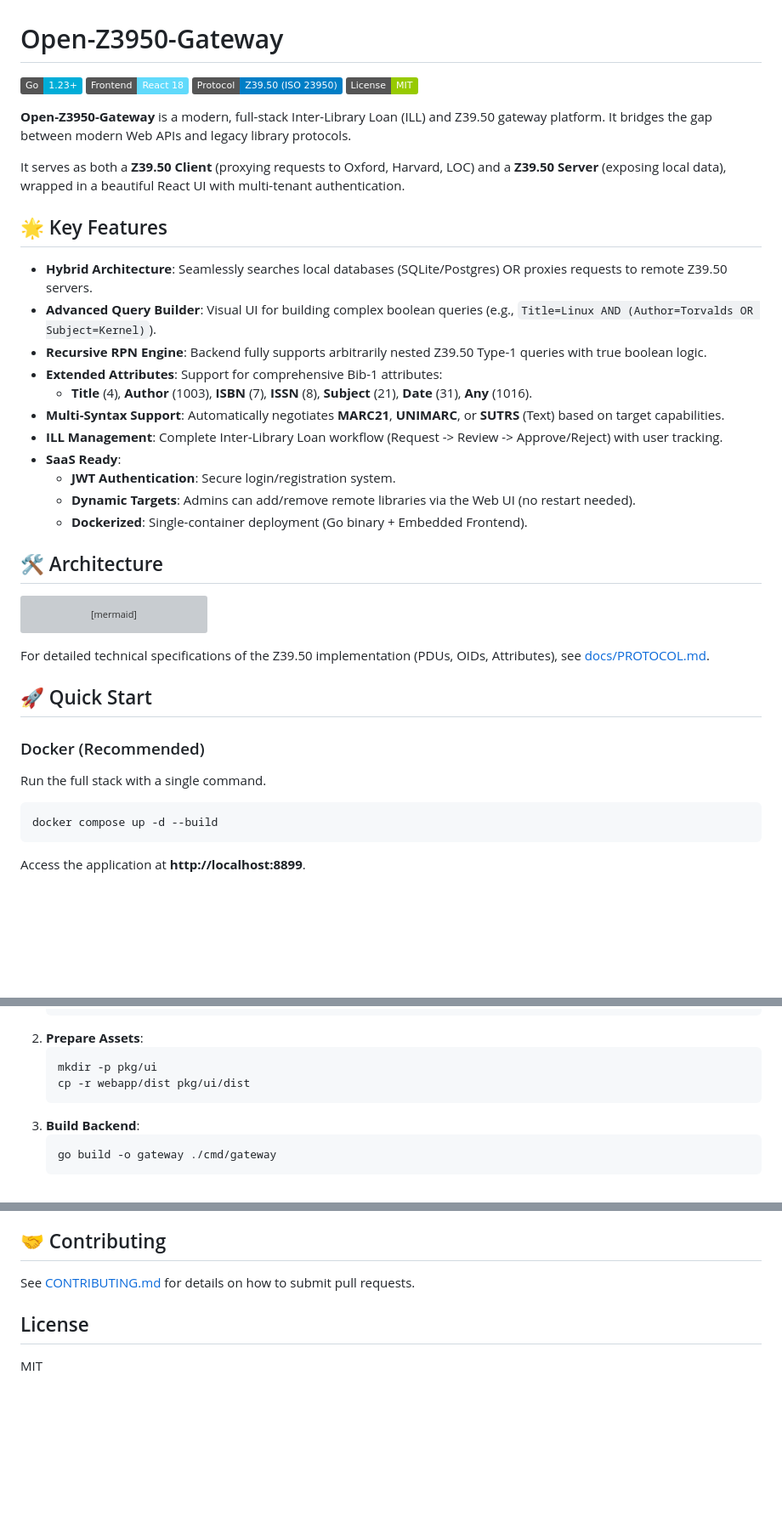
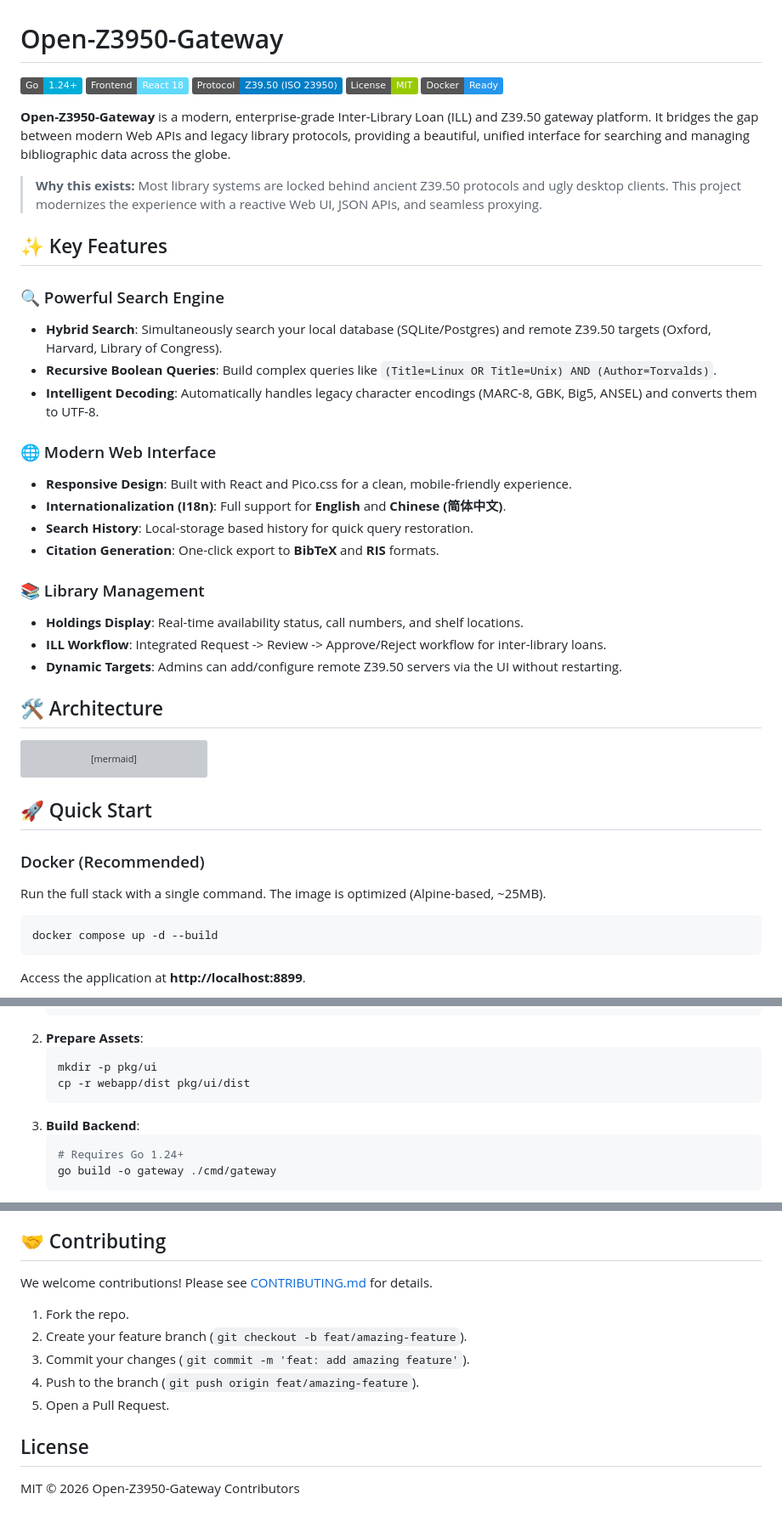
Before and after one commit to chun79/Open-Z3950-Gateway, a Markdown page: README.md, 3 parts joined by grey strips. Shown at 85% size. Rendered like a GitHub page; badges without logos; blank space fills up the shorter version; grey boxes are pictures that could not be loaded.

````diff
--- a/README.md
+++ b/README.md
@@ -1,27 +1,32 @@
 # Open-Z3950-Gateway
 
-![Go](https://img.shields.io/badge/Go-1.23+-00ADD8?style=flat&logo=go)
+![Go](https://img.shields.io/badge/Go-1.24+-00ADD8?style=flat&logo=go)
 ![React](https://img.shields.io/badge/Frontend-React_18-61DAFB?style=flat&logo=react)
 ![Protocol](https://img.shields.io/badge/Protocol-Z39.50%20(ISO%2023950)-blue)
 ![License](https://img.shields.io/badge/License-MIT-green)
+![Docker](https://img.shields.io/badge/Docker-Ready-2496ED?logo=docker)
 
-**Open-Z3950-Gateway** is a modern, full-stack Inter-Library Loan (ILL) and Z39.50 gateway platform. It bridges the gap between modern Web APIs and legacy library protocols.
+**Open-Z3950-Gateway** is a modern, enterprise-grade Inter-Library Loan (ILL) and Z39.50 gateway platform. It bridges the gap between modern Web APIs and legacy library protocols, providing a beautiful, unified interface for searching and managing bibliographic data across the globe.
 
-It serves as both a **Z39.50 Client** (proxying requests to Oxford, Harvard, LOC) and a **Z39.50 Server** (exposing local data), wrapped in a beautiful React UI with multi-tenant authentication.
+> **Why this exists:** Most library systems are locked behind ancient Z39.50 protocols and ugly desktop clients. This project modernizes the experience with a reactive Web UI, JSON APIs, and seamless proxying.
 
-## 🌟 Key Features
+## ✨ Key Features
 
-*   **Hybrid Architecture**: Seamlessly searches local databases (SQLite/Postgres) OR proxies requests to remote Z39.50 servers.
-*   **Advanced Query Builder**: Visual UI for building complex boolean queries (e.g., `Title=Linux AND (Author=Torvalds OR Subject=Kernel)`).
-*   **Recursive RPN Engine**: Backend fully supports arbitrarily nested Z39.50 Type-1 queries with true boolean logic.
-*   **Extended Attributes**: Support for comprehensive Bib-1 attributes:
-    *   **Title** (4), **Author** (1003), **ISBN** (7), **ISSN** (8), **Subject** (21), **Date** (31), **Any** (1016).
-*   **Multi-Syntax Support**: Automatically negotiates **MARC21**, **UNIMARC**, or **SUTRS** (Text) based on target capabilities.
-*   **ILL Management**: Complete Inter-Library Loan workflow (Request -> Review -> Approve/Reject) with user tracking.
-*   **SaaS Ready**:
-    *   **JWT Authentication**: Secure login/registration system.
-    *   **Dynamic Targets**: Admins can add/remove remote libraries via the Web UI (no restart needed).
-    *   **Dockerized**: Single-container deployment (Go binary + Embedded Frontend).
+### 🔍 Powerful Search Engine
+*   **Hybrid Search**: Simultaneously search your local database (SQLite/Postgres) and remote Z39.50 targets (Oxford, Harvard, Library of Congress).
+*   **Recursive Boolean Queries**: Build complex queries like `(Title=Linux OR Title=Unix) AND (Author=Torvalds)`.
+*   **Intelligent Decoding**: Automatically handles legacy character encodings (MARC-8, GBK, Big5, ANSEL) and converts them to UTF-8.
+
+### 🌐 Modern Web Interface
+*   **Responsive Design**: Built with React and Pico.css for a clean, mobile-friendly experience.
+*   **Internationalization (I18n)**: Full support for **English** and **Chinese (简体中文)**.
+*   **Search History**: Local-storage based history for quick query restoration.
+*   **Citation Generation**: One-click export to **BibTeX** and **RIS** formats.
+
+### 📚 Library Management
+*   **Holdings Display**: Real-time availability status, call numbers, and shelf locations.
+*   **ILL Workflow**: Integrated Request -> Review -> Approve/Reject workflow for inter-library loans.
+*   **Dynamic Targets**: Admins can add/configure remote Z39.50 servers via the UI without restarting.
 
 ## 🛠 Architecture
 
@@ -46,13 +51,11 @@ graph TD
     Proxy -->|TCP/Z39.50| Harvard[Harvard University]
 ```
 
-For detailed technical specifications of the Z39.50 implementation (PDUs, OIDs, Attributes), see [docs/PROTOCOL.md](docs/PROTOCOL.md).
-
 ## 🚀 Quick Start
 
 ### Docker (Recommended)
 
-Run the full stack with a single command.
+Run the full stack with a single command. The image is optimized (Alpine-based, ~25MB).
 
 ```bash
 docker compose up -d --build
@@ -78,6 +81,7 @@ Access the application at **http://localhost:8899**.
     ```
 3.  **Build Backend**:
     ```bash
+    # Requires Go 1.24+
     go build -o gateway ./cmd/gateway
     ```
 4.  **Run**:
@@ -167,8 +113,14 @@ Supports recursive boolean logic.
 
 ## 🤝 Contributing
 
-See [CONTRIBUTING.md](CONTRIBUTING.md) for details on how to submit pull requests.
+We welcome contributions! Please see [CONTRIBUTING.md](CONTRIBUTING.md) for details.
+
+1.  Fork the repo.
+2.  Create your feature branch (`git checkout -b feat/amazing-feature`).
+3.  Commit your changes (`git commit -m 'feat: add amazing feature'`).
+4.  Push to the branch (`git push origin feat/amazing-feature`).
+5.  Open a Pull Request.
 
 ## License
 
-MIT
+MIT © 2026 Open-Z3950-Gateway Contributors
````
Also changed, not shown: other parts of README.md (+4 -62 lines).
